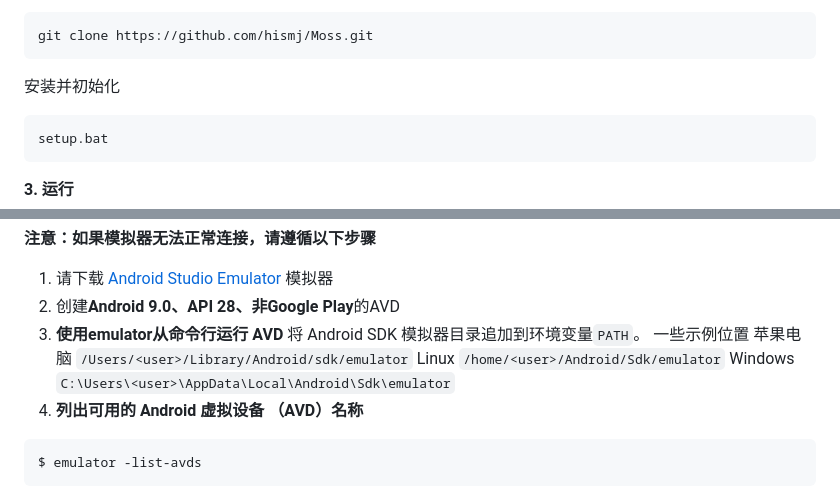
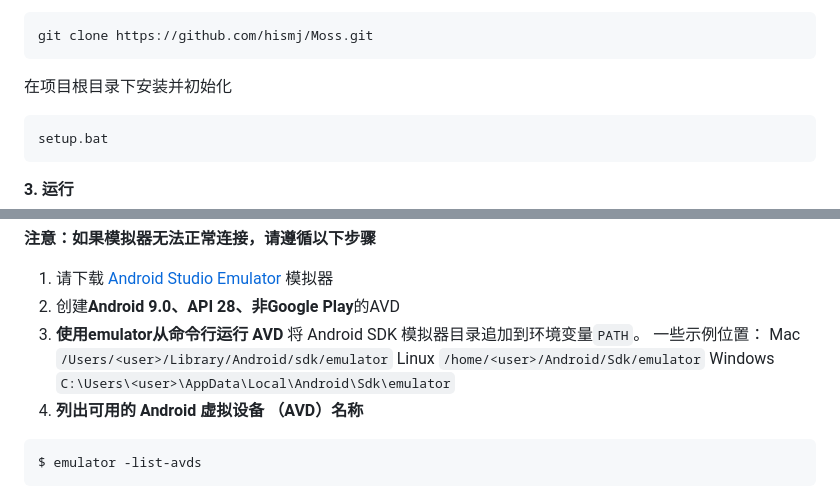
Before and after one commit to hismj/Moss, a Markdown page: README.md, 2 parts joined by grey strips. Rendered like a GitHub page.

Commit message:
README.md updated from https://stackedit.cn/

````diff
--- a/README.md
+++ b/README.md
@@ -28,7 +28,7 @@ Github链接：[hismj/Moss at master (github.com)](https://github.com/hismj/Moss
 ```
 git clone https://github.com/hismj/Moss.git
 ```
-安装并初始化
+在项目根目录下安装并初始化
 ```
 setup.bat
 ```
@@ -76,10 +76,13 @@ run.bat 127.0.0.1:8000
 2. 创建**Android 9.0、API 28、非Google Play**的AVD
 3. **使用emulator从命令行运行 AVD**
 将 Android SDK 模拟器目录追加到环境变量`PATH`。
-一些示例位置
-苹果电脑 `/Users/<user>/Library/Android/sdk/emulator`
-Linux `/home/<user>/Android/Sdk/emulator`
-Windows `C:\Users\<user>\AppData\Local\Android\Sdk\emulator`
+一些示例位置：
+Mac
+ `/Users/<user>/Library/Android/sdk/emulator`
+Linux
+ `/home/<user>/Android/Sdk/emulator`
+Windows
+ `C:\Users\<user>\AppData\Local\Android\Sdk\emulator`
 4. **列出可用的 Android 虚拟设备 （AVD）名称**
 ```
 $ emulator -list-avds
````
Also changed, not shown: other parts of README.md (+5 -4 lines).
